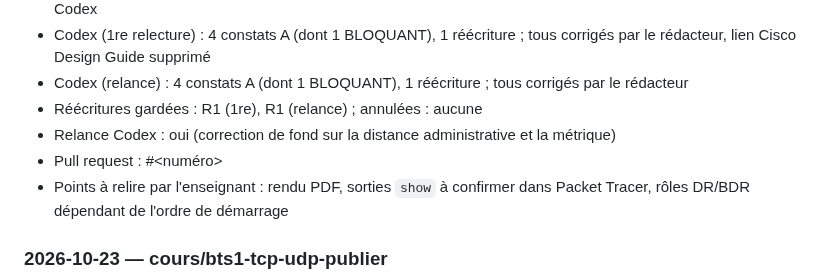
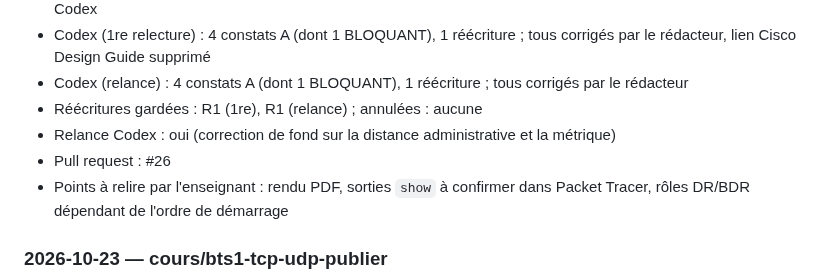
Before and after one commit to jbs-sti/jbs-sti.github.io, a Markdown page: JOURNAL.md, the part around the change. Rendered like a GitHub page.

Commit message:
Journal : numéro de PR
Co-Authored-By: Claude Opus 5.5 <noreply@anthropic.com>

```diff
--- a/JOURNAL.md
+++ b/JOURNAL.md
@@ -67,7 +67,7 @@ Une entrée par tâche, la plus récente en haut. Voir le protocole dans
 - Codex (relance) : 4 constats A (dont 1 BLOQUANT), 1 réécriture ; tous corrigés par le rédacteur
 - Réécritures gardées : R1 (1re), R1 (relance) ; annulées : aucune
 - Relance Codex : oui (correction de fond sur la distance administrative et la métrique)
-- Pull request : #<numéro>
+- Pull request : #26
 - Points à relire par l'enseignant : rendu PDF, sorties `show` à confirmer dans Packet Tracer, rôles DR/BDR dépendant de l'ordre de démarrage
 
 ### 2026-10-23 — cours/bts1-tcp-udp-publier
```
